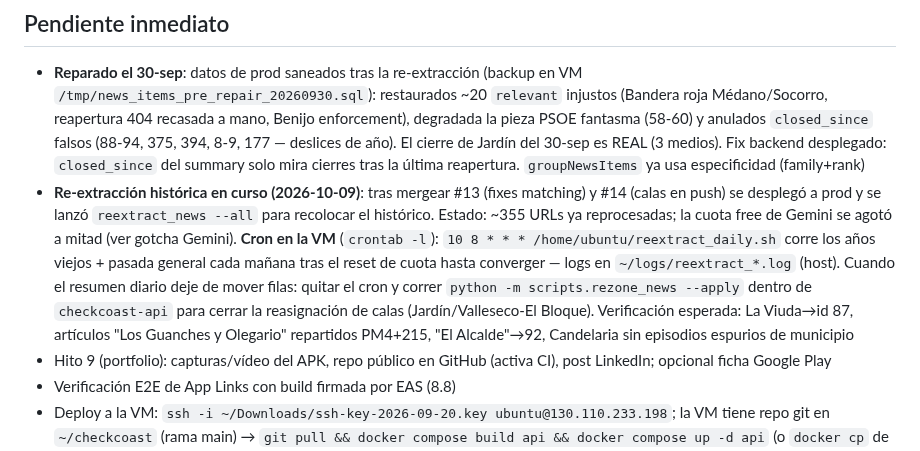
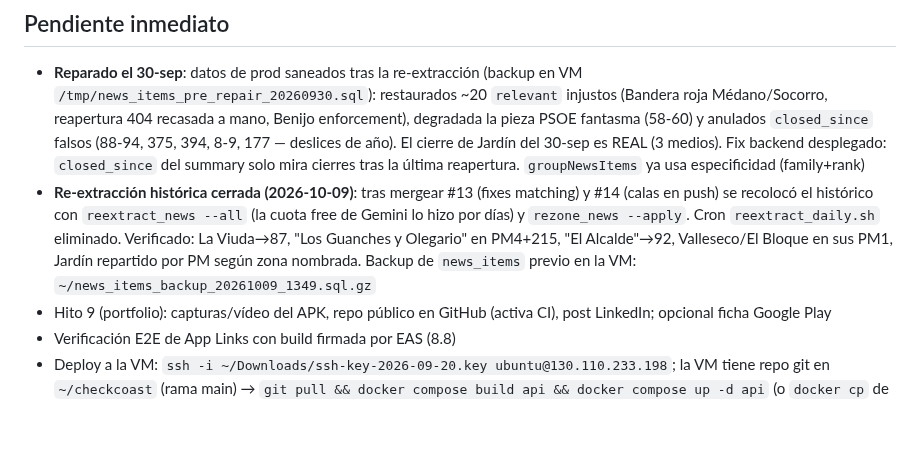
Before and after one commit to ayozegr05/checkcoast-tenerife, a Markdown page: AGENTS.md, the part around the change. GitHub-like rendering; blank space fills up the shorter version.

Commit message:
docs: re-extracción histórica de prensa cerrada
Co-Authored-By: Ayoze Gómez Rosa <ayozegr05@gmail.com>

```diff
--- a/AGENTS.md
+++ b/AGENTS.md
@@ -519,19 +519,14 @@ puede quedar una fila NULL por URL (marcador de dedup).
   (3 medios). Fix backend desplegado: `closed_since` del summary solo
   mira cierres tras la última reapertura. `groupNewsItems` ya usa
   especificidad (family+rank)
-- **Re-extracción histórica en curso (2026-10-09)**: tras mergear #13
-  (fixes matching) y #14 (calas en push) se desplegó a prod y se lanzó
-  `reextract_news --all` para recolocar el histórico. Estado: ~355 URLs
-  ya reprocesadas; la cuota free de Gemini se agotó a mitad (ver gotcha
-  Gemini). **Cron en la VM** (`crontab -l`): `10 8 * * *
-  /home/ubuntu/reextract_daily.sh` corre los años viejos + pasada
-  general cada mañana tras el reset de cuota hasta converger — logs en
-  `~/logs/reextract_*.log` (host). Cuando el resumen diario deje de
-  mover filas: quitar el cron y correr `python -m scripts.rezone_news
-  --apply` dentro de `checkcoast-api` para cerrar la reasignación de
-  calas (Jardín/Valleseco-El Bloque). Verificación esperada: La Viuda→id
-  87, artículos "Los Guanches y Olegario" repartidos PM4+215,
-  "El Alcalde"→92, Candelaria sin episodios espurios de municipio
+- **Re-extracción histórica cerrada (2026-10-09)**: tras mergear #13
+  (fixes matching) y #14 (calas en push) se recolocó el histórico con
+  `reextract_news --all` (la cuota free de Gemini lo hizo por días) y
+  `rezone_news --apply`. Cron `reextract_daily.sh` eliminado.
+  Verificado: La Viuda→87, "Los Guanches y Olegario" en PM4+215,
+  "El Alcalde"→92, Valleseco/El Bloque en sus PM1, Jardín repartido
+  por PM según zona nombrada. Backup de `news_items` previo en la VM:
+  `~/news_items_backup_20261009_1349.sql.gz`
 - Hito 9 (portfolio): capturas/vídeo del APK, repo público en GitHub
   (activa CI), post LinkedIn; opcional ficha Google Play
 - Verificación E2E de App Links con build firmada por EAS (8.8)
```
